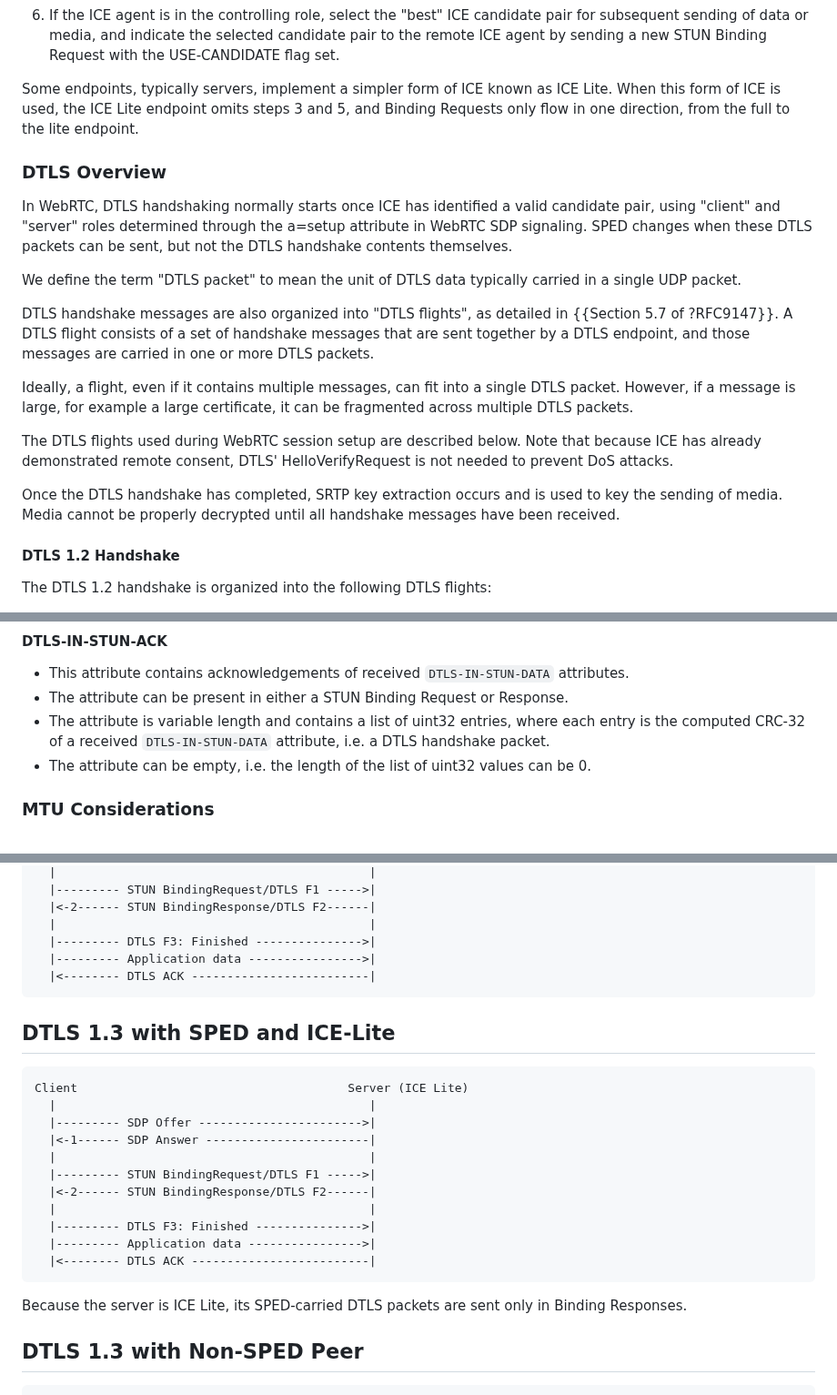
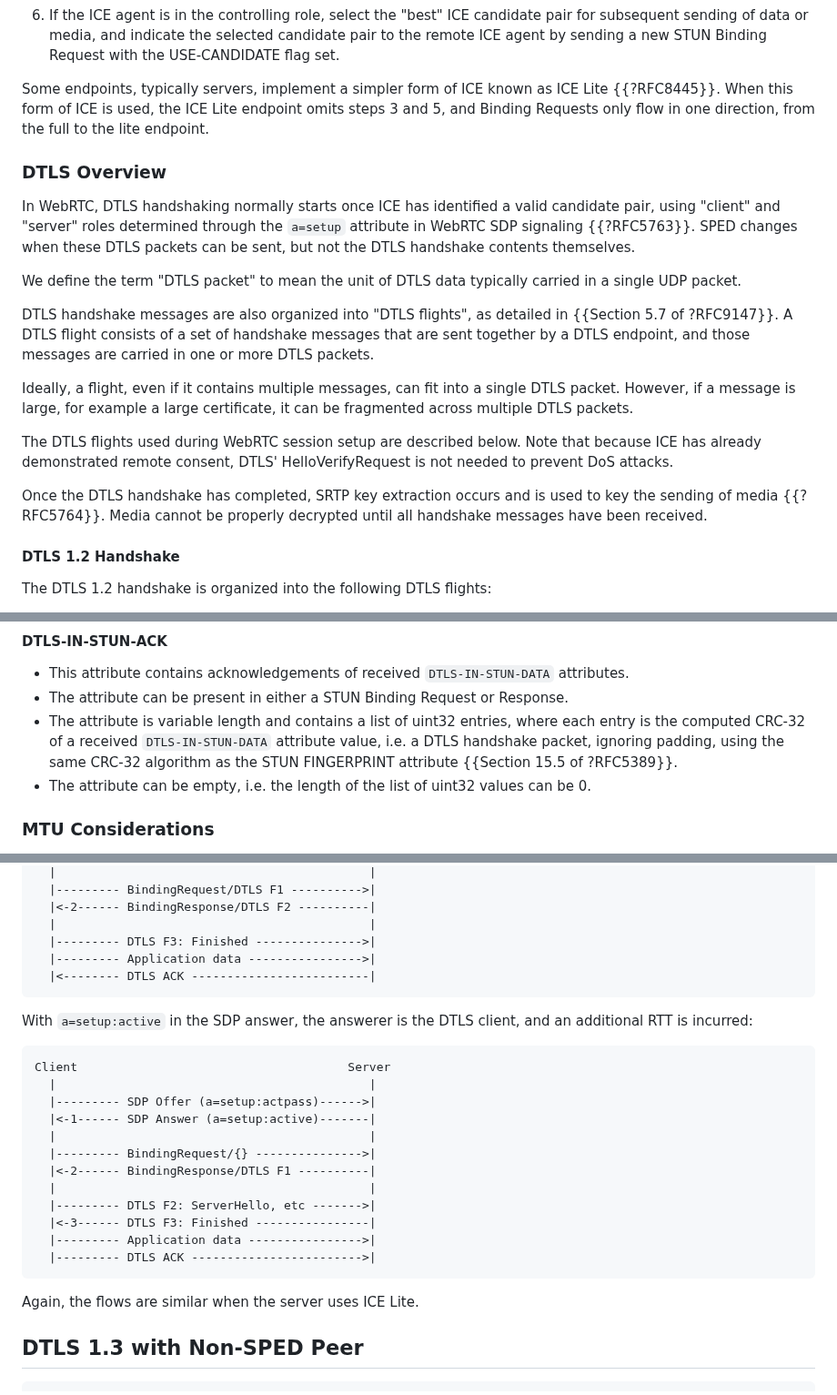
Before and after one commit to fippo/warp-snap-sped, a Markdown page: draft-hancke-webrtc-sped.md, 3 parts joined by grey strips. Shown at 91% size. Drawn GitHub-style.

```diff
--- a/draft-hancke-webrtc-sped.md
+++ b/draft-hancke-webrtc-sped.md
@@ -113,15 +113,16 @@ as follows:
    subsequent sending of data or media, and indicate the selected candidate pair to the remote ICE
    agent by sending a new STUN Binding Request with the USE-CANDIDATE flag set.
 
-Some endpoints, typically servers, implement a simpler form of ICE known as ICE Lite. When this
+Some endpoints, typically servers, implement a simpler form of ICE known as ICE Lite {{?RFC8445}}. When this
 form of ICE is used, the ICE Lite endpoint omits steps 3 and 5, and Binding Requests only flow in
 one direction, from the full to the lite endpoint.
 
 ### DTLS Overview
 
 In WebRTC, DTLS handshaking normally starts once ICE has identified a valid candidate pair, using
-"client" and "server" roles determined through the a=setup attribute in WebRTC SDP signaling. SPED changes when
-these DTLS packets can be sent, but not the DTLS handshake contents themselves.
+"client" and "server" roles determined through the `a=setup` attribute in WebRTC SDP signaling
+{{?RFC5763}}. SPED changes when these DTLS packets can be sent, but not the DTLS handshake
+contents themselves.
 
 We define the term "DTLS packet" to mean the unit of DTLS data typically carried in a
 single UDP packet.
@@ -138,7 +139,8 @@ The DTLS flights used during WebRTC session setup are described below. Note that
 ICE has already demonstrated remote consent, DTLS' HelloVerifyRequest is not needed to prevent DoS
 attacks.
 
-Once the DTLS handshake has completed, SRTP key extraction occurs and is used to key the sending of media.
+Once the DTLS handshake has completed, SRTP key extraction occurs and is used to key the sending
+of media {{?RFC5764}}.
 Media cannot be properly decrypted until all handshake messages have been received.
 
 #### DTLS 1.2 Handshake
@@ -225,7 +227,9 @@ bytes to ensure the next attribute, if any, starts on a 4-byte boundary; see {{?
 * This attribute contains acknowledgements of received `DTLS-IN-STUN-DATA` attributes.
 * The attribute can be present in either a STUN Binding Request or Response.
 * The attribute is variable length and contains a list of uint32 entries, where each entry is the
-  computed CRC-32 of a received `DTLS-IN-STUN-DATA` attribute, i.e. a DTLS handshake packet.
+  computed CRC-32 of a received `DTLS-IN-STUN-DATA` attribute value, i.e. a DTLS handshake packet,
+  ignoring padding, using the same CRC-32 algorithm as the STUN FINGERPRINT attribute
+  {{Section 15.5 of ?RFC5389}}.
 * The attribute can be empty, i.e. the length of the list of uint32 values can be 0.
 
 ### MTU Considerations
@@ -383,29 +405,30 @@ Client                                      Server
   |                                            |
-  |--------- STUN BindingRequest/DTLS F1 ----->|
-  |<-2------ STUN BindingResponse/DTLS F2------|
+  |--------- BindingRequest/DTLS F1 ---------->|
+  |<-2------ BindingResponse/DTLS F2 ----------|
   |                                            |
   |--------- DTLS F3: Finished --------------->|
   |--------- Application data ---------------->|
   |<-------- DTLS ACK -------------------------|
 ~~~
 
-## DTLS 1.3 with SPED and ICE-Lite
+With `a=setup:active` in the SDP answer, the answerer is the DTLS client, and an additional RTT is incurred:
 
 ~~~
-Client                                      Server (ICE Lite)
+Client                                      Server
   |                                            |
-  |--------- SDP Offer ----------------------->|
-  |<-1------ SDP Answer -----------------------|
+  |--------- SDP Offer (a=setup:actpass)------>|
+  |<-1------ SDP Answer (a=setup:active)-------|
   |                                            |
-  |--------- STUN BindingRequest/DTLS F1 ----->|
-  |<-2------ STUN BindingResponse/DTLS F2------|
+  |--------- BindingRequest/{} --------------->|
+  |<-2------ BindingResponse/DTLS F1 ----------|
   |                                            |
-  |--------- DTLS F3: Finished --------------->|
+  |--------- DTLS F2: ServerHello, etc ------->|
+  |<-3------ DTLS F3: Finished ----------------|
   |--------- Application data ---------------->|
-  |<-------- DTLS ACK -------------------------|
+  |--------- DTLS ACK ------------------------>|
 ~~~
 
-Because the server is ICE Lite, its SPED-carried DTLS packets are sent only in Binding Responses.
+Again, the flows are similar when the server uses ICE Lite.
 
 ## DTLS 1.3 with Non-SPED Peer
 
```
Also changed, not shown: other parts of draft-hancke-webrtc-sped.md (+34 -16 lines).
